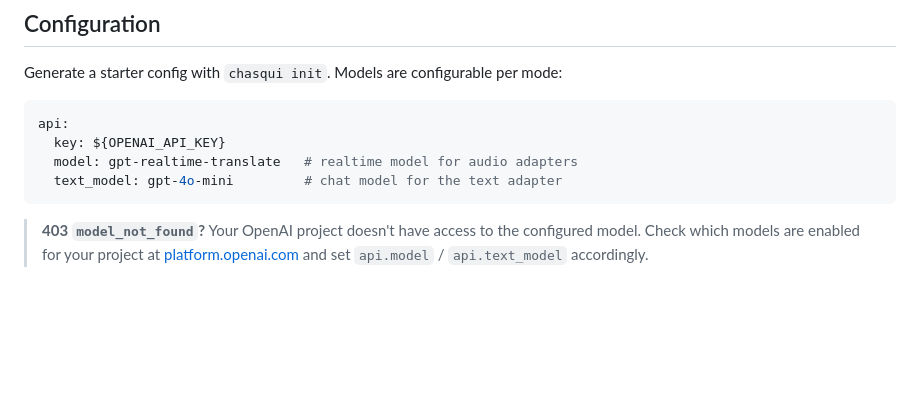
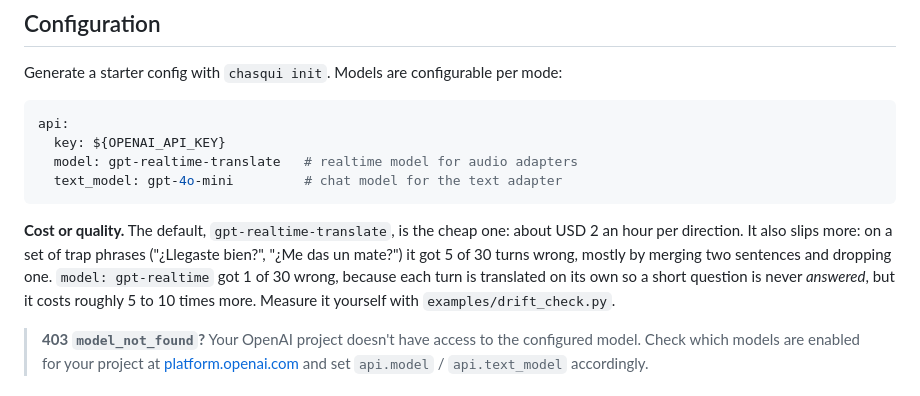
Before and after one commit to kvothesson/chasqui, a Markdown page: README.md, the part around the change. Drawn GitHub-style; blank space fills up the shorter version.

````diff
--- a/README.md
+++ b/README.md
@@ -215,6 +215,14 @@ api:
   text_model: gpt-4o-mini         # chat model for the text adapter
 ```
 
+**Cost or quality.** The default, `gpt-realtime-translate`, is the cheap one:
+about USD 2 an hour per direction. It also slips more: on a set of trap
+phrases ("¿Llegaste bien?", "¿Me das un mate?") it got 5 of 30 turns wrong,
+mostly by merging two sentences and dropping one. `model: gpt-realtime` got
+1 of 30 wrong, because each turn is translated on its own so a short
+question is never *answered*, but it costs roughly 5 to 10 times more.
+Measure it yourself with `examples/drift_check.py`.
+
 > **403 `model_not_found`?** Your OpenAI project doesn't have access to the
 > configured model. Check which models are enabled for your project at
 > [platform.openai.com](https://platform.openai.com/settings) and set
````
Also changed, not shown: README.es.md (+8 -0 lines).
